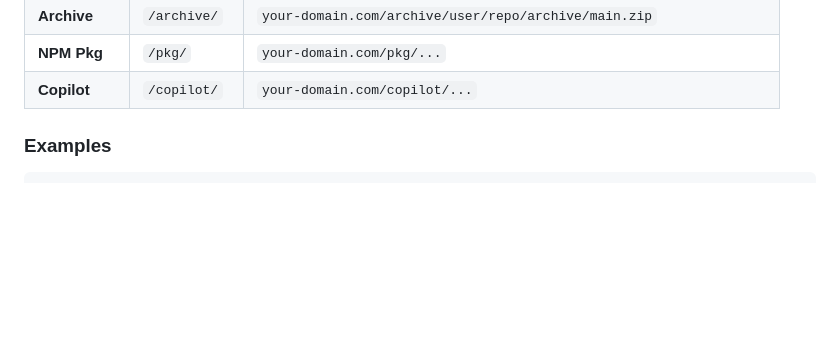
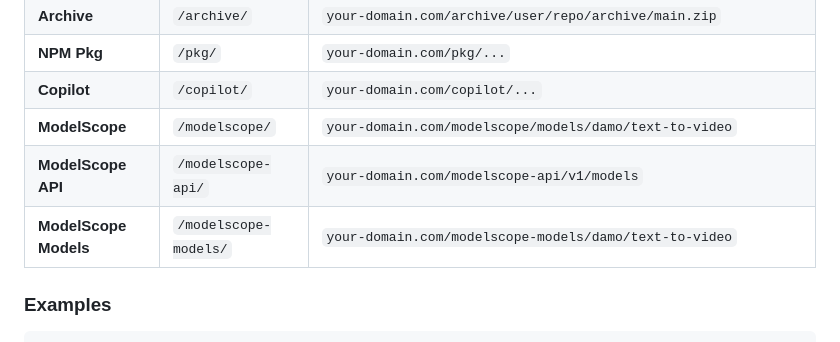
Before and after one commit to 911218sky/github-poxy, a Markdown page: README.md, the part around the change. GitHub-like rendering; blank space fills up the shorter version.

Commit message:
📝 docs(readme): Add ModelScope routes documentation

```diff
--- a/README.md
+++ b/README.md
@@ -87,6 +87,9 @@ You can also manually trigger deployment from the Actions tab.
 | **Archive** | `/archive/` | `your-domain.com/archive/user/repo/archive/main.zip` |
 | **NPM Pkg** | `/pkg/` | `your-domain.com/pkg/...` |
 | **Copilot** | `/copilot/` | `your-domain.com/copilot/...` |
+| **ModelScope** | `/modelscope/` | `your-domain.com/modelscope/models/damo/text-to-video` |
+| **ModelScope API** | `/modelscope-api/` | `your-domain.com/modelscope-api/v1/models` |
+| **ModelScope Models** | `/modelscope-models/` | `your-domain.com/modelscope-models/damo/text-to-video` |
 
 ### Examples
 
```
